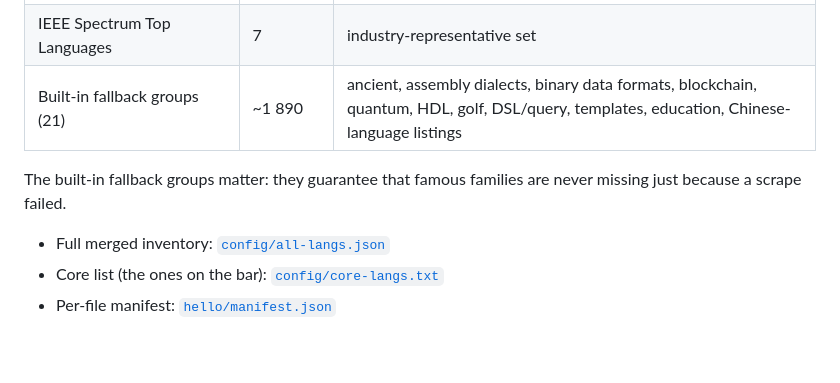
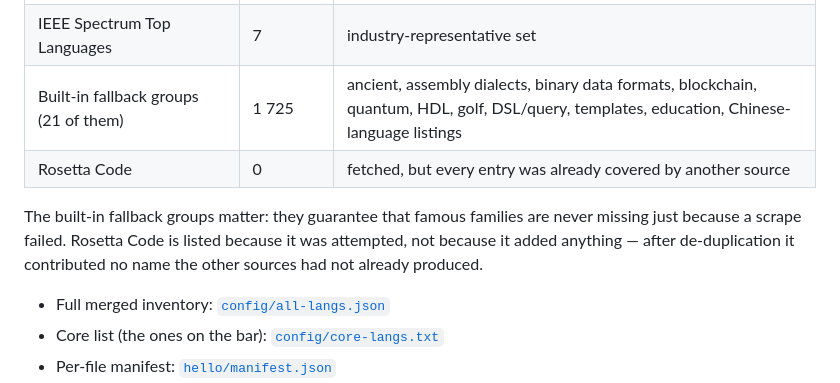
Before and after one commit to quxianp/RAiNBOW_Hello-World, a Markdown page: README.md, the part around the change. Rendered like a GitHub page; blank space fills up the shorter version.

Commit message:
docs(readme): correct the built-in source total and disclose Rosetta Code
The source table claimed the 21 built-in fallback groups contributed ~1890
mentions. The actual sum of data/fetch_summary.json builtin_groups is 1725, so
the figure was wrong. Also added the Rosetta Code row as an explicit zero:
it is fetched by scripts/fetch_languages.py but every name it offered was
already covered by another source, so listing it as a contributor without a
number would have been misleading. [skip ci]

```diff
--- a/README.md
+++ b/README.md
@@ -156,10 +156,13 @@ unique records.
 | GitHub topic `esoteric-language` | 47 | more esolangs |
 | GitHub collection `programming-languages` | 36 | curated set |
 | IEEE Spectrum Top Languages | 7 | industry-representative set |
-| Built-in fallback groups (21) | ~1 890 | ancient, assembly dialects, binary data formats, blockchain, quantum, HDL, golf, DSL/query, templates, education, Chinese-language listings |
+| Built-in fallback groups (21 of them) | 1 725 | ancient, assembly dialects, binary data formats, blockchain, quantum, HDL, golf, DSL/query, templates, education, Chinese-language listings |
+| Rosetta Code | 0 | fetched, but every entry was already covered by another source |
 
 The built-in fallback groups matter: they guarantee that famous families are
-never missing just because a scrape failed.
+never missing just because a scrape failed. Rosetta Code is listed because it was
+attempted, not because it added anything — after de-duplication it contributed
+no name the other sources had not already produced.
 
 - Full merged inventory: [`config/all-langs.json`](config/all-langs.json)
 - Core list (the ones on the bar): [`config/core-langs.txt`](config/core-langs.txt)
```
